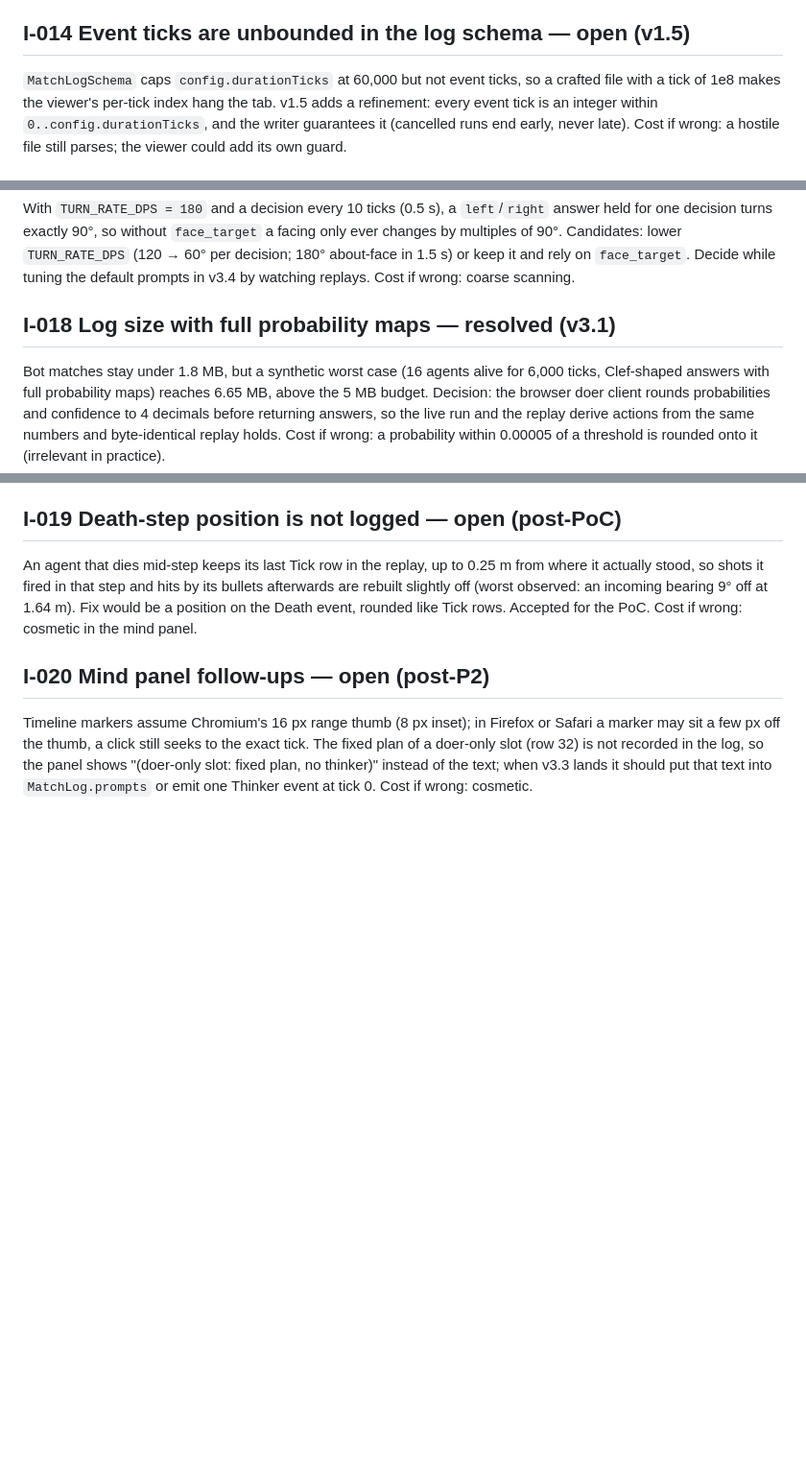
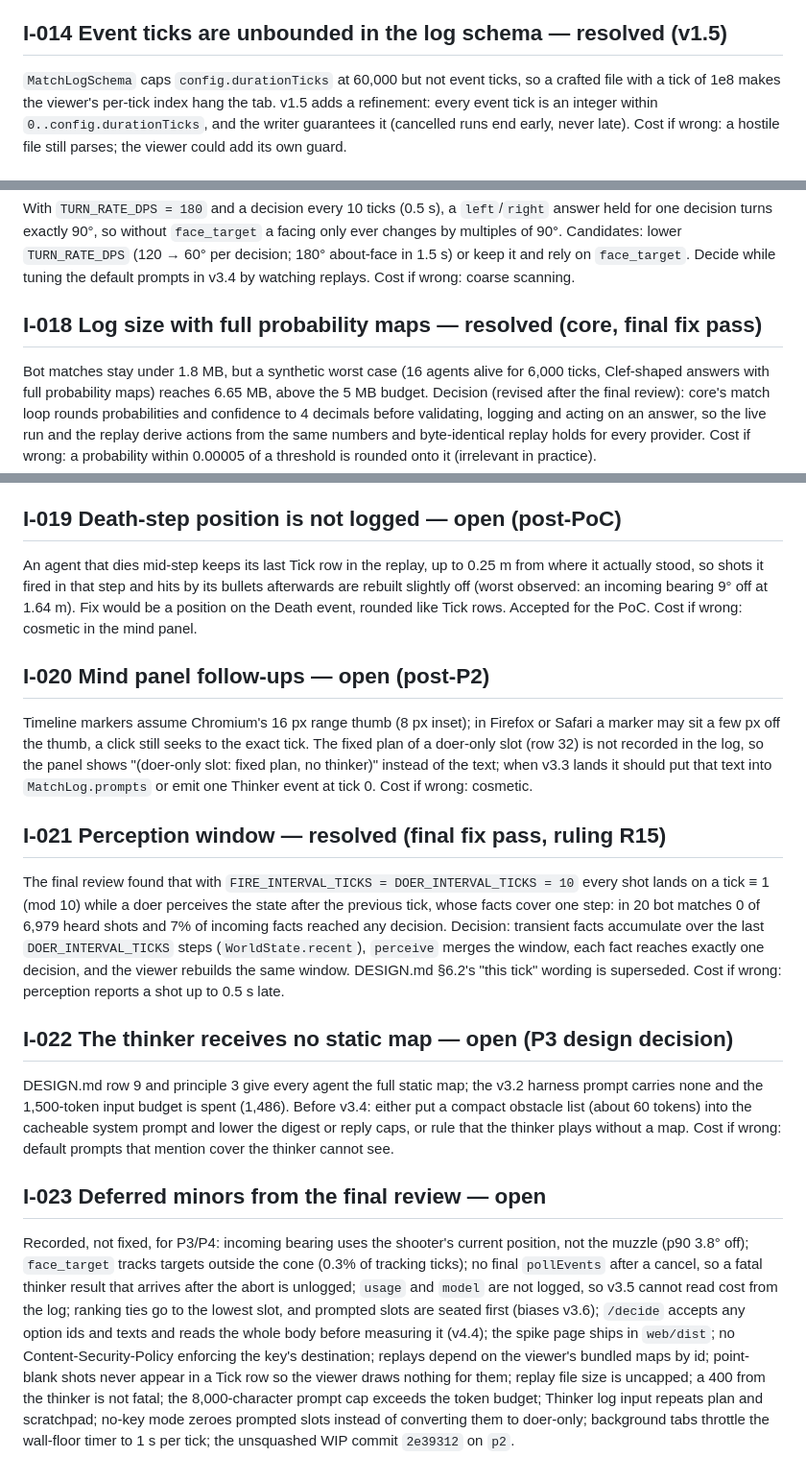
Before and after one commit to namiwang/kbattle, a Markdown page: ISSUES.md, 3 parts joined by grey strips. Shown at 96% size. GitHub-like rendering; blank space fills up the shorter version.

Commit message:
Final review: ISSUES I-014/I-018 status, I-021 perception window, I-022 thinker map, I-023 deferred minors
Co-Authored-By: Claude Fable 5.1 <noreply@anthropic.com>

```diff
--- a/ISSUES.md
+++ b/ISSUES.md
@@ -139,7 +139,7 @@ the fault tests and size `max_tokens` for the chosen model. The 600-token `max_t
 what `Plan` allows, so the harness prompt must ask for short output.
 Spike bundle is 419 KB (102 KB gzipped), mostly the SDK.
 
-## I-014 Event ticks are unbounded in the log schema — open (v1.5)
+## I-014 Event ticks are unbounded in the log schema — resolved (v1.5)
 
 `MatchLogSchema` caps `config.durationTicks` at 60,000 but not event
 ticks, so a crafted file with a tick of 1e8 makes the viewer's per-tick
@@ -178,14 +178,15 @@ lower `TURN_RATE_DPS` (120 → 60° per decision; 180° about-face in 1.5 s)
 or keep it and rely on `face_target`. Decide while tuning the default
 prompts in v3.4 by watching replays. Cost if wrong: coarse scanning.
 
-## I-018 Log size with full probability maps — resolved (v3.1)
+## I-018 Log size with full probability maps — resolved (core, final fix pass)
 
 Bot matches stay under 1.8 MB, but a synthetic worst case (16 agents alive
 for 6,000 ticks, Clef-shaped answers with full probability maps) reaches
-6.65 MB, above the 5 MB budget. Decision: the browser doer client rounds
-probabilities and confidence to 4 decimals before returning answers, so
-the live run and the replay derive actions from the same numbers and
-byte-identical replay holds. Cost if wrong: a probability within 0.00005
+6.65 MB, above the 5 MB budget. Decision (revised after the final
+review): core's match loop rounds probabilities and confidence to 4
+decimals before validating, logging and acting on an answer, so the live
+run and the replay derive actions from the same numbers and
+byte-identical replay holds for every provider. Cost if wrong: a probability within 0.00005
 of a threshold is rounded onto it (irrelevant in practice).
 
 ## I-019 Death-step position is not logged — open (post-PoC)
@@ -206,3 +207,43 @@ not recorded in the log, so the panel shows "(doer-only slot: fixed plan,
 no thinker)" instead of the text; when v3.3 lands it should put that text
 into `MatchLog.prompts` or emit one Thinker event at tick 0. Cost if
 wrong: cosmetic.
+
+## I-021 Perception window — resolved (final fix pass, ruling R15)
+
+The final review found that with `FIRE_INTERVAL_TICKS = DOER_INTERVAL_TICKS
+= 10` every shot lands on a tick ≡ 1 (mod 10) while a doer perceives the
+state after the previous tick, whose facts cover one step: in 20 bot
+matches 0 of 6,979 heard shots and 7% of incoming facts reached any
+decision. Decision: transient facts accumulate over the last
+`DOER_INTERVAL_TICKS` steps (`WorldState.recent`), `perceive` merges the
+window, each fact reaches exactly one decision, and the viewer rebuilds
+the same window. DESIGN.md §6.2's "this tick" wording is superseded.
+Cost if wrong: perception reports a shot up to 0.5 s late.
+
+## I-022 The thinker receives no static map — open (P3 design decision)
+
+DESIGN.md row 9 and principle 3 give every agent the full static map; the
+v3.2 harness prompt carries none and the 1,500-token input budget is
+spent (1,486). Before v3.4: either put a compact obstacle list (about 60
+tokens) into the cacheable system prompt and lower the digest or reply
+caps, or rule that the thinker plays without a map. Cost if wrong: default
+prompts that mention cover the thinker cannot see.
+
+## I-023 Deferred minors from the final review — open
+
+Recorded, not fixed, for P3/P4: incoming bearing uses the shooter's
+current position, not the muzzle (p90 3.8° off); `face_target` tracks
+targets outside the cone (0.3% of tracking ticks); no final `pollEvents`
+after a cancel, so a fatal thinker result that arrives after the abort is
+unlogged; `usage` and `model` are not logged, so v3.5 cannot read cost
+from the log; ranking ties go to the lowest slot, and prompted slots are
+seated first (biases v3.6); `/decide` accepts any option ids and texts and
+reads the whole body before measuring it (v4.4); the spike page ships in
+`web/dist`; no Content-Security-Policy enforcing the key's destination;
+replays depend on the viewer's bundled maps by id; point-blank shots never
+appear in a Tick row so the viewer draws nothing for them; replay file
+size is uncapped; a 400 from the thinker is not fatal; the 8,000-character
+prompt cap exceeds the token budget; Thinker log input repeats plan and
+scratchpad; no-key mode zeroes prompted slots instead of converting them
+to doer-only; background tabs throttle the wall-floor timer to 1 s per
+tick; the unsquashed WIP commit `2e39312` on `p2`.
```
